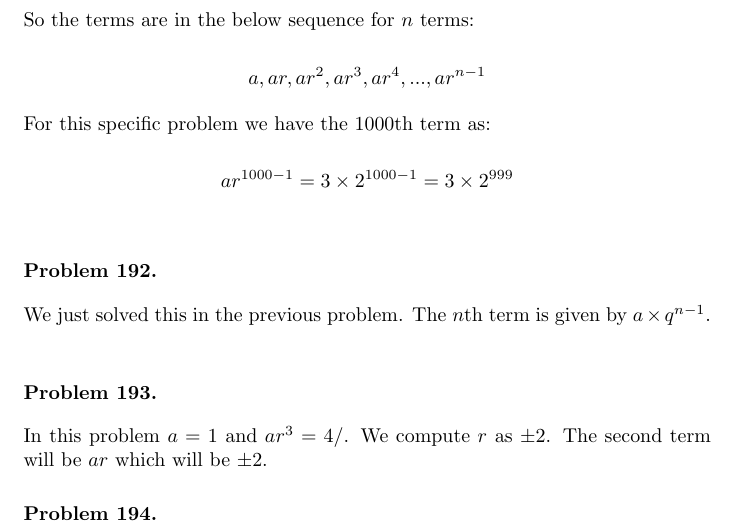
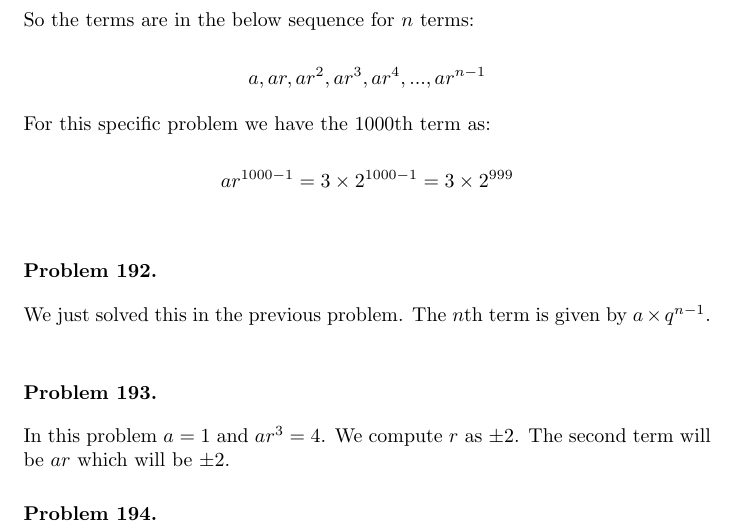
Before and after one commit to deepak-venkatesh/gelfand-algebra, a LaTeX paper (Algebra Solutions.tex): part of page 95 of 97, cut so that both start at the same text. Compiled offline with pdfLaTeX.

Commit message:
typo in 193

```diff
--- a/Algebra Solutions.tex
+++ b/Algebra Solutions.tex
@@ -4328,7 +4328,7 @@ Third term\\
 \end{problem}
 
 \begin{problem} %193
-  In this problem $a = 1$ and $ar^3 = 4$/. We compute $r$ as $\pm 2$. The second term will be $ar$ which will be $\pm 2$.
+  In this problem $a = 1$ and $ar^3 = 4$. We compute $r$ as $\pm 2$. The second term will be $ar$ which will be $\pm 2$.
 \end{problem}
 
 \begin{problem} %194
```
Also changed, not shown: Algebra Solutions.pdf.
